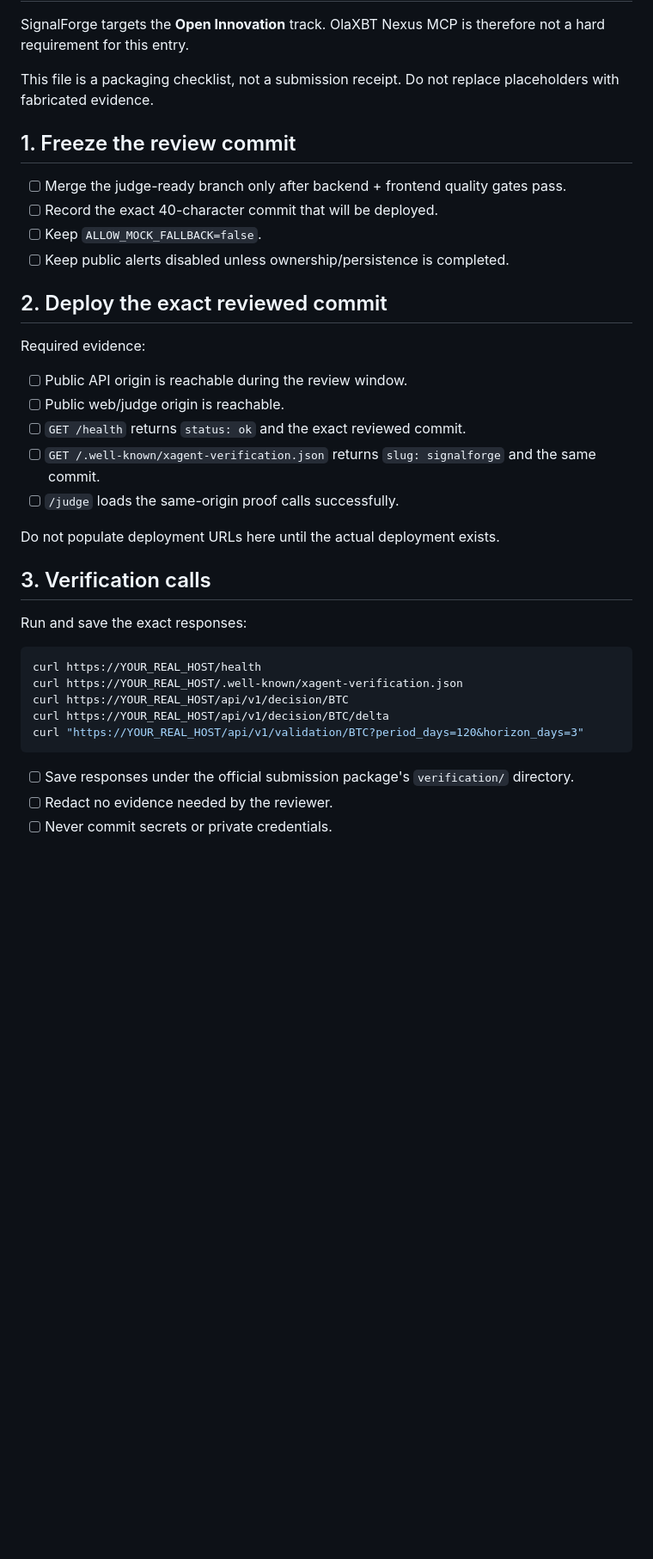
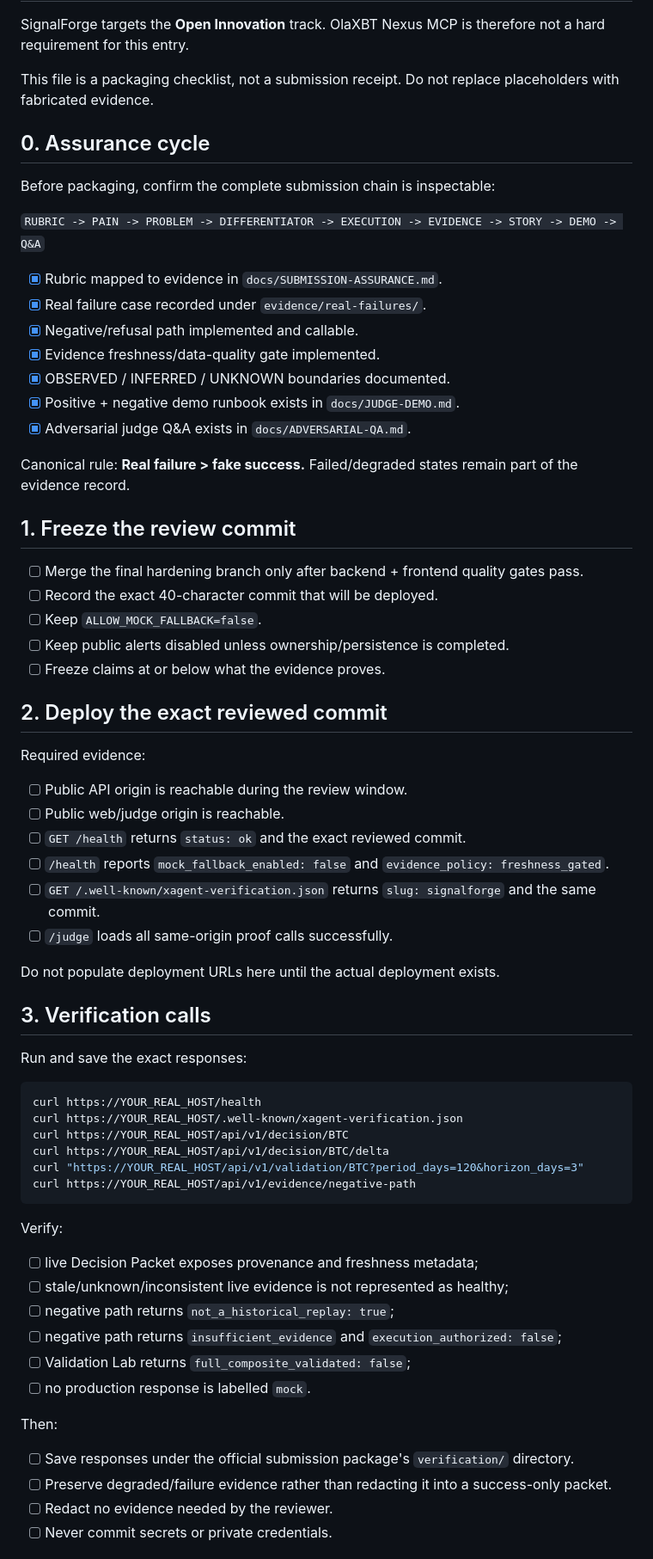
Before and after one commit to Faadil1/signalforge, a Markdown page: docs/XAGENT-SUBMISSION-CHECKLIST.md, the part around one of its changes. Shown at 86% size. GitHub-like rendering; blank space fills up the shorter version.

````diff
--- a/docs/XAGENT-SUBMISSION-CHECKLIST.md
+++ b/docs/XAGENT-SUBMISSION-CHECKLIST.md
@@ -4,12 +4,29 @@ SignalForge targets the **Open Innovation** track. OlaXBT Nexus MCP is therefore
 
 This file is a packaging checklist, not a submission receipt. Do not replace placeholders with fabricated evidence.
 
+## 0. Assurance cycle
+
+Before packaging, confirm the complete submission chain is inspectable:
+
+`RUBRIC -> PAIN -> PROBLEM -> DIFFERENTIATOR -> EXECUTION -> EVIDENCE -> STORY -> DEMO -> Q&A`
+
+- [x] Rubric mapped to evidence in `docs/SUBMISSION-ASSURANCE.md`.
+- [x] Real failure case recorded under `evidence/real-failures/`.
+- [x] Negative/refusal path implemented and callable.
+- [x] Evidence freshness/data-quality gate implemented.
+- [x] OBSERVED / INFERRED / UNKNOWN boundaries documented.
+- [x] Positive + negative demo runbook exists in `docs/JUDGE-DEMO.md`.
+- [x] Adversarial judge Q&A exists in `docs/ADVERSARIAL-QA.md`.
+
+Canonical rule: **Real failure > fake success.** Failed/degraded states remain part of the evidence record.
+
 ## 1. Freeze the review commit
 
-- [ ] Merge the judge-ready branch only after backend + frontend quality gates pass.
+- [ ] Merge the final hardening branch only after backend + frontend quality gates pass.
 - [ ] Record the exact 40-character commit that will be deployed.
 - [ ] Keep `ALLOW_MOCK_FALLBACK=false`.
 - [ ] Keep public alerts disabled unless ownership/persistence is completed.
+- [ ] Freeze claims at or below what the evidence proves.
 
 ## 2. Deploy the exact reviewed commit
 
@@ -18,8 +35,9 @@ Required evidence:
 - [ ] Public API origin is reachable during the review window.
 - [ ] Public web/judge origin is reachable.
 - [ ] `GET /health` returns `status: ok` and the exact reviewed commit.
+- [ ] `/health` reports `mock_fallback_enabled: false` and `evidence_policy: freshness_gated`.
 - [ ] `GET /.well-known/xagent-verification.json` returns `slug: signalforge` and the same commit.
-- [ ] `/judge` loads the same-origin proof calls successfully.
+- [ ] `/judge` loads all same-origin proof calls successfully.
 
 Do not populate deployment URLs here until the actual deployment exists.
 
@@ -33,9 +51,22 @@ curl https://YOUR_REAL_HOST/.well-known/xagent-verification.json
 curl https://YOUR_REAL_HOST/api/v1/decision/BTC
 curl https://YOUR_REAL_HOST/api/v1/decision/BTC/delta
 curl "https://YOUR_REAL_HOST/api/v1/validation/BTC?period_days=120&horizon_days=3"
+curl https://YOUR_REAL_HOST/api/v1/evidence/negative-path
 ```
 
+Verify:
+
+- [ ] live Decision Packet exposes provenance and freshness metadata;
+- [ ] stale/unknown/inconsistent live evidence is not represented as healthy;
+- [ ] negative path returns `not_a_historical_replay: true`;
+- [ ] negative path returns `insufficient_evidence` and `execution_authorized: false`;
+- [ ] Validation Lab returns `full_composite_validated: false`;
+- [ ] no production response is labelled `mock`.
+
+Then:
+
 - [ ] Save responses under the official submission package's `verification/` directory.
+- [ ] Preserve degraded/failure evidence rather than redacting it into a success-only packet.
 - [ ] Redact no evidence needed by the reviewer.
 - [ ] Never commit secrets or private credentials.
 
````
Also changed, not shown: other parts of docs/XAGENT-SUBMISSION-CHECKLIST.md (+40 -22 lines).
